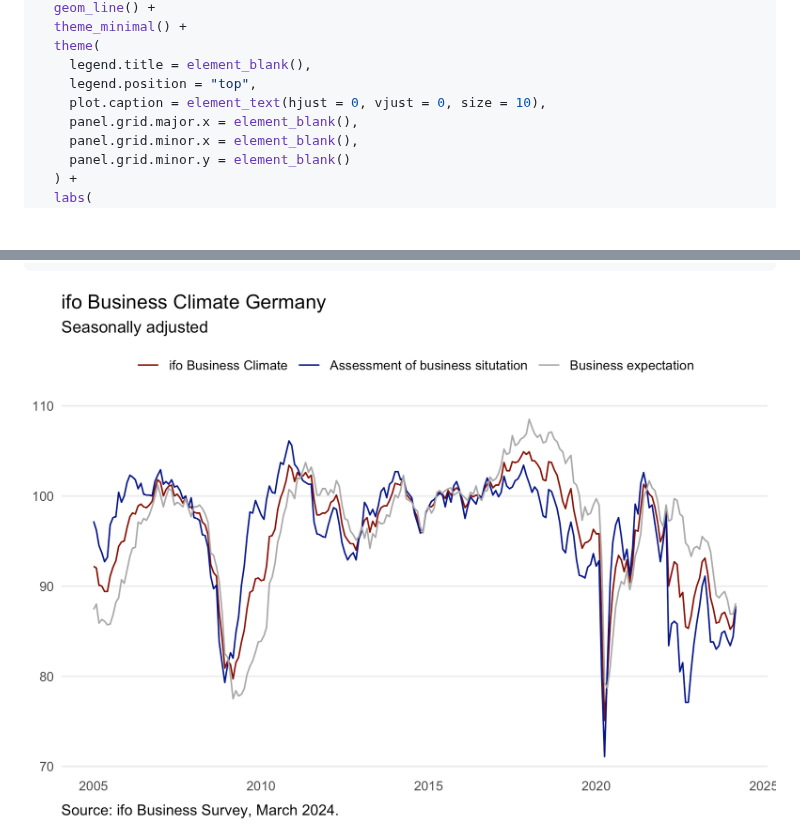
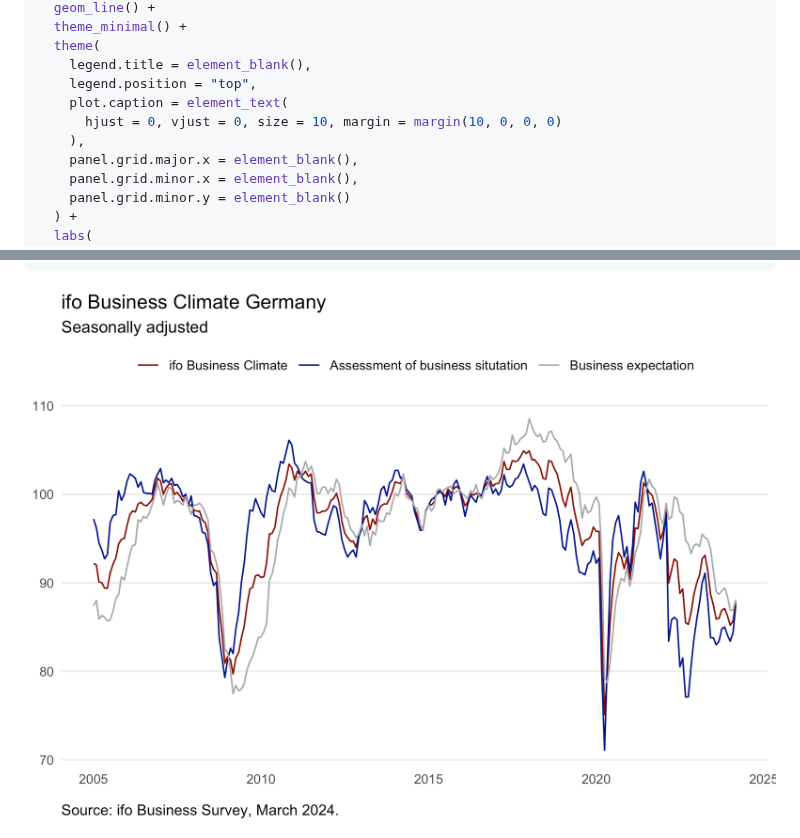
Before and after one commit to m-muecke/ifo, a Markdown page: README.md, 2 parts joined by grey strips. Drawn GitHub-style; pictures changed too: man/figures/README-plotting-1.png; blank space fills up the shorter version.

Commit message:
docs: set larger margin for caption

```diff
--- a/README.md
+++ b/README.md
@@ -61,7 +61,9 @@ climate |>
   theme(
     legend.title = element_blank(),
     legend.position = "top",
-    plot.caption = element_text(hjust = 0, vjust = 0, size = 10),
+    plot.caption = element_text(
+      hjust = 0, vjust = 0, size = 10, margin = margin(10, 0, 0, 0)
+    ),
     panel.grid.major.x = element_blank(),
     panel.grid.minor.x = element_blank(),
     panel.grid.minor.y = element_blank()
```
Also changed, not shown: 2 other files.
